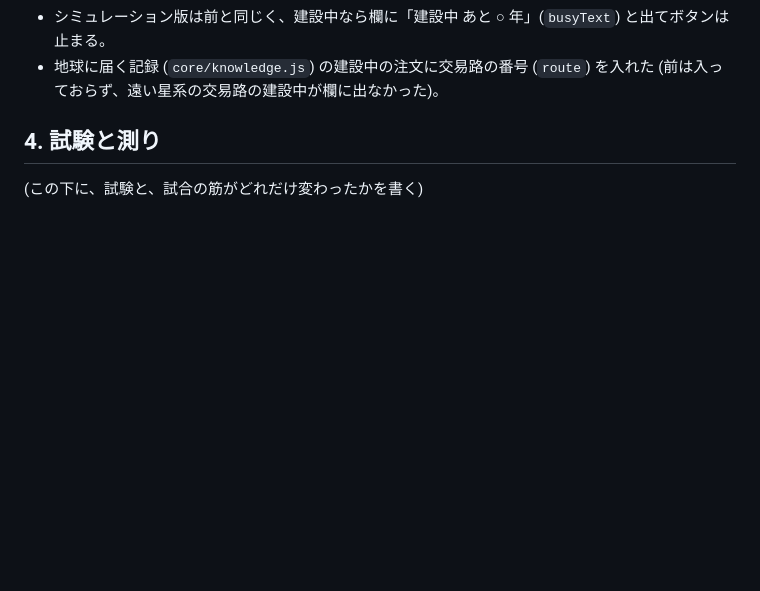
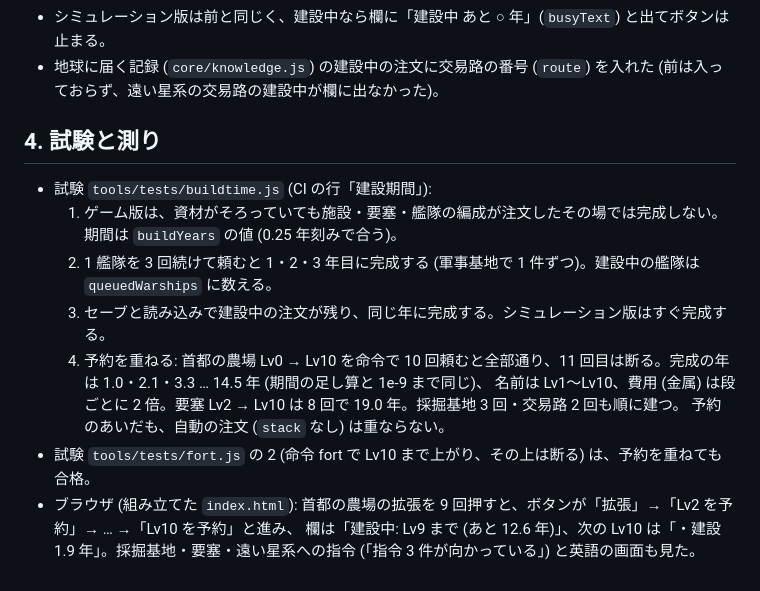
Before and after one commit to akasa-bit/ababababa, a Markdown page: docs/build-time.md, the part around the change. GitHub-like rendering; blank space fills up the shorter version.

Commit message:
文書: 建設期間の試験と画面の確かめ (docs/build-time.md の 4)
Co-Authored-By: Claude Opus 5.5 <noreply@anthropic.com>
Claude-Session: https://claude.ai/code/session_01HMFnqypVT7GJNNsy3d7xcV

```diff
--- a/docs/build-time.md
+++ b/docs/build-time.md
@@ -60,4 +60,13 @@
 
 ## 4. 試験と測り
 
-(この下に、試験と、試合の筋がどれだけ変わったかを書く)
+- 試験 `tools/tests/buildtime.js` (CI の行「建設期間」):
+  1. ゲーム版は、資材がそろっていても施設・要塞・艦隊の編成が注文したその場では完成しない。期間は `buildYears` の値 (0.25 年刻みで合う)。
+  2. 1 艦隊を 3 回続けて頼むと 1・2・3 年目に完成する (軍事基地で 1 件ずつ)。建設中の艦隊は `queuedWarships` に数える。
+  3. セーブと読み込みで建設中の注文が残り、同じ年に完成する。シミュレーション版はすぐ完成する。
+  4. 予約を重ねる: 首都の農場 Lv0 → Lv10 を命令で 10 回頼むと全部通り、11 回目は断る。完成の年は 1.0・2.1・3.3 … 14.5 年 (期間の足し算と 1e-9 まで同じ)、
+     名前は Lv1〜Lv10、費用 (金属) は段ごとに 2 倍。要塞 Lv2 → Lv10 は 8 回で 19.0 年。採掘基地 3 回・交易路 2 回も順に建つ。
+     予約のあいだも、自動の注文 (`stack` なし) は重ならない。
+- 試験 `tools/tests/fort.js` の 2 (命令 fort で Lv10 まで上がり、その上は断る) は、予約を重ねても合格。
+- ブラウザ (組み立てた `index.html`): 首都の農場の拡張を 9 回押すと、ボタンが「拡張」→「Lv2 を予約」→ … →「Lv10 を予約」と進み、
+  欄は「建設中: Lv9 まで (あと 12.6 年)」、次の Lv10 は「・建設 1.9 年」。採掘基地・要塞・遠い星系への指令 (「指令 3 件が向かっている」) と英語の画面も見た。
```
